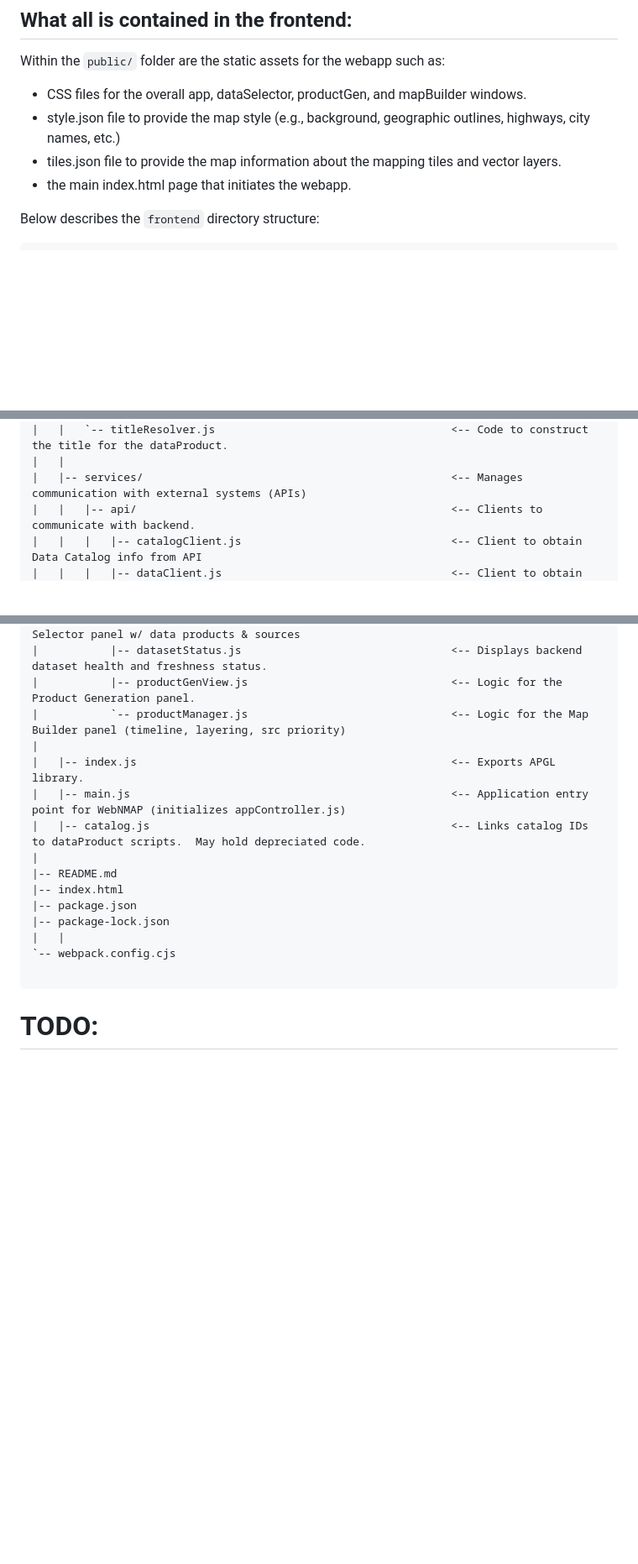
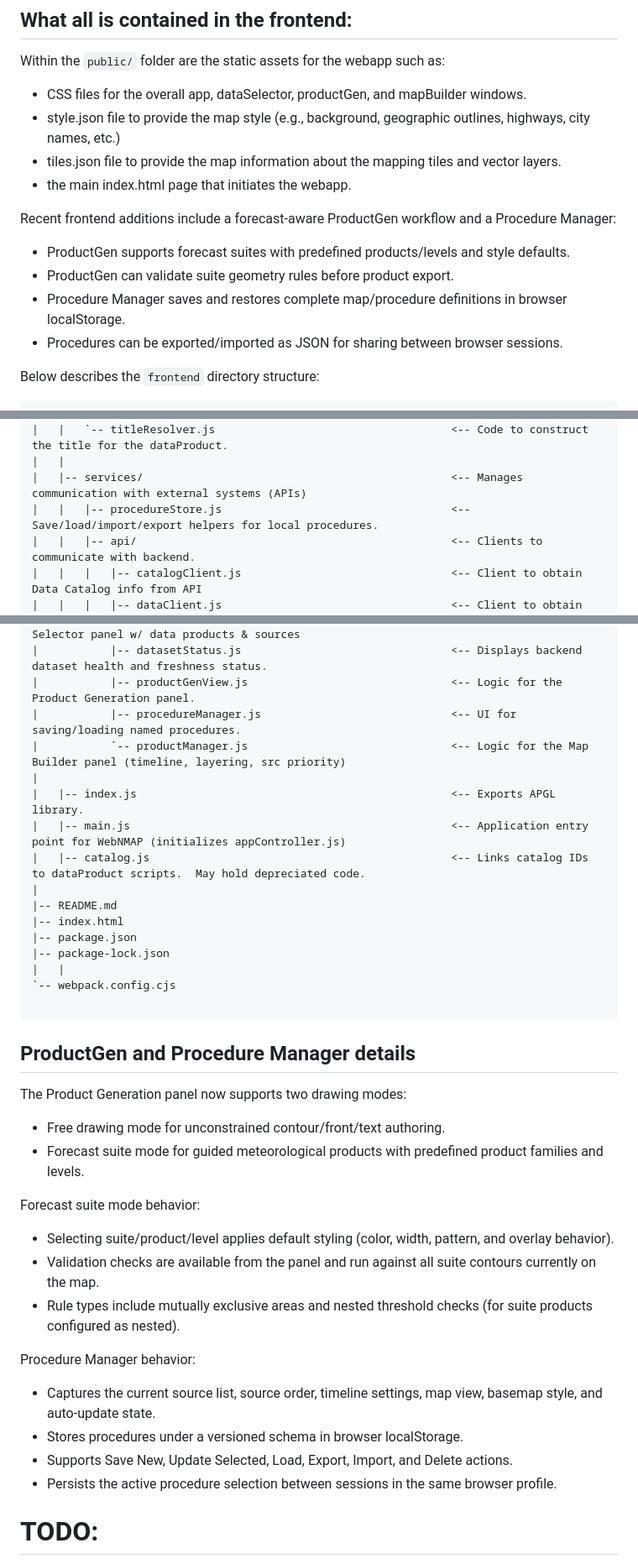
Before and after one commit to wblumberg/web-nmap, a Markdown page: frontend/README.md, 3 parts joined by grey strips. Shown at 84% size. GitHub-like rendering; blank space fills up the shorter version.

Commit message:
Updated READMEs with new features

````diff
--- a/frontend/README.md
+++ b/frontend/README.md
@@ -15,6 +15,13 @@ Within the `public/` folder are the static assets for the webapp such as:
 - style.json file to provide the map style (e.g., background, geographic outlines, highways, city names, etc.)
 - tiles.json file to provide the map information about the mapping tiles and vector layers.
 - the main index.html page that initiates the webapp.
+
+Recent frontend additions include a forecast-aware ProductGen workflow and a Procedure Manager:
+
+- ProductGen supports forecast suites with predefined products/levels and style defaults.
+- ProductGen can validate suite geometry rules before product export.
+- Procedure Manager saves and restores complete map/procedure definitions in browser localStorage.
+- Procedures can be exported/imported as JSON for sharing between browser sessions.
 
 Below describes the `frontend` directory structure:
 
@@ -108,6 +117,7 @@ Below describes the `frontend` directory structure:
 |   |   `-- titleResolver.js                                    <-- Code to construct the title for the dataProduct.
 |   |
 |   |-- services/                                               <-- Manages communication with external systems (APIs)
+|   |   |-- procedureStore.js                                   <-- Save/load/import/export helpers for local procedures.
 |   |   |-- api/                                                <-- Clients to communicate with backend.
 |   |   |   |-- catalogClient.js                                <-- Client to obtain Data Catalog info from API
 |   |   |   |-- dataClient.js                                   <-- Client to obtain Point, Geometry, Grid, and Profile data from API
@@ -136,6 +146,7 @@ Below describes the `frontend` directory structure:
 |           |-- dataSelector.js                                 <-- Logic for the Data Selector panel w/ data products & sources
 |           |-- datasetStatus.js                                <-- Displays backend dataset health and freshness status.
 |           |-- productGenView.js                               <-- Logic for the Product Generation panel.
+|           |-- procedureManager.js                             <-- UI for saving/loading named procedures.
 |           `-- productManager.js                               <-- Logic for the Map Builder panel (timeline, layering, src priority)
 |
 |   |-- index.js                                                <-- Exports APGL library.
@@ -151,6 +162,26 @@ Below describes the `frontend` directory structure:
 
 ```
 
+## ProductGen and Procedure Manager details
+
+The Product Generation panel now supports two drawing modes:
+
+- Free drawing mode for unconstrained contour/front/text authoring.
+- Forecast suite mode for guided meteorological products with predefined product families and levels.
+
+Forecast suite mode behavior:
+
+- Selecting suite/product/level applies default styling (color, width, pattern, and overlay behavior).
+- Validation checks are available from the panel and run against all suite contours currently on the map.
+- Rule types include mutually exclusive areas and nested threshold checks (for suite products configured as nested).
+
+Procedure Manager behavior:
+
+- Captures the current source list, source order, timeline settings, map view, basemap style, and auto-update state.
+- Stores procedures under a versioned schema in browser localStorage.
+- Supports Save New, Update Selected, Load, Export, Import, and Delete actions.
+- Persists the active procedure selection between sessions in the same browser profile.
+
 # TODO:
 - Enable AutumnPlot-GL to color wind barbs and text using a different variable (e.g., Coloring wind barbs from RECON flights by max 10s wind speed).
 - Continue expanding the list of dataProduct scripts.
````
Also changed, not shown: other parts of frontend/README.md (+2 -0 lines), README.md (+14 -0 lines), backend/README.md (+7 -0 lines).
